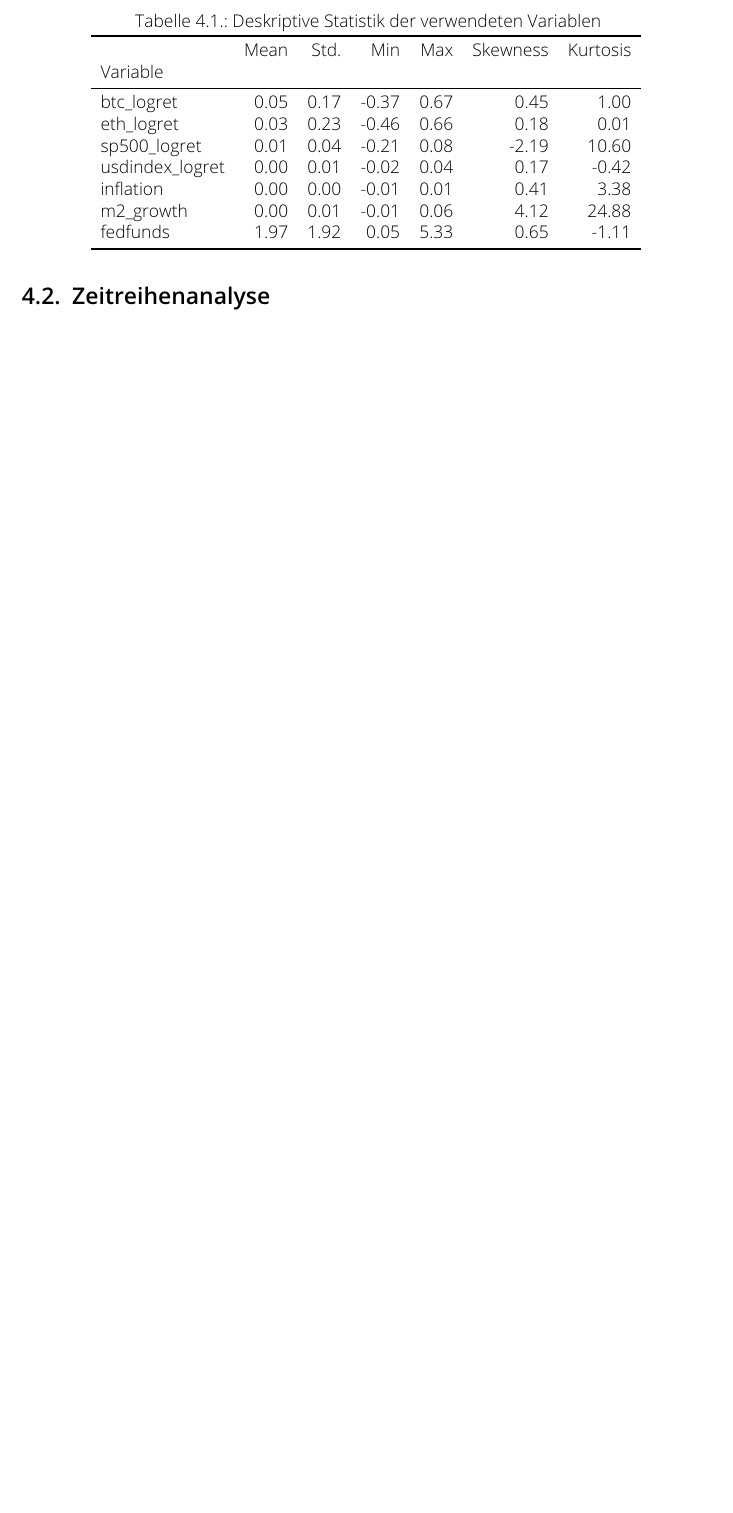
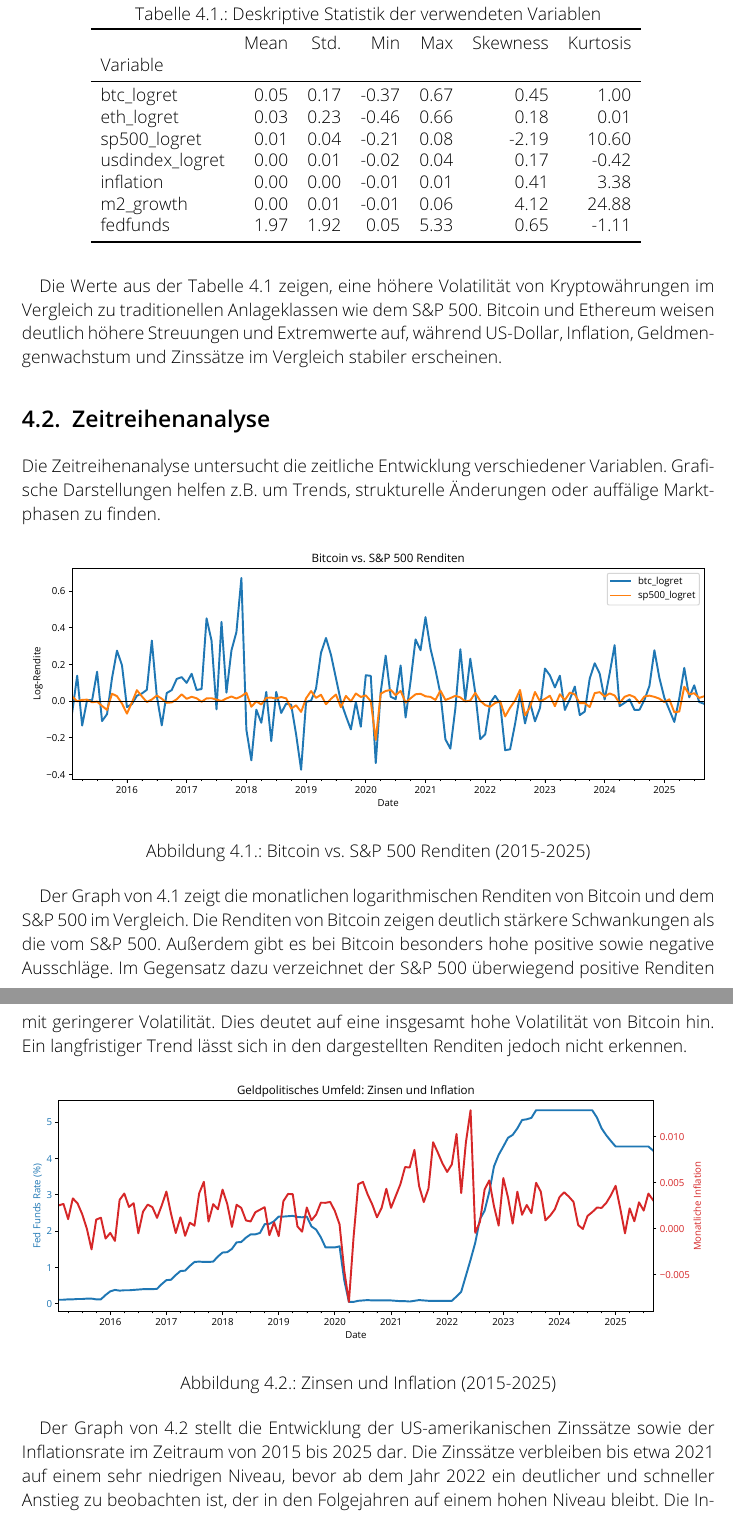
Before and after one commit to kevinoverflow/crypto_macro_analysis, a LaTeX thesis (TeX/main.tex, which reads TeX/Empirische-Analyse.tex): part of page 10 of 14 before the commit and two parts of pages 10 and 11 of 15 after it, the two joined at a grey line, cut so that both start at the same text, the shorter picture padded with empty space. Compiled offline with pdfLaTeX.

Commit message:
Update Empirische-Analyse.tex

```diff
--- a/TeX/Empirische-Analyse.tex
+++ b/TeX/Empirische-Analyse.tex
@@ -16,6 +16,29 @@ Hier werden die aufbereiteten Daten deskriptiv ausgewertet um einen Überblick
     \input{../src/tables/descriptive_statistics.tex}
 \end{table}
 
+Die Werte aus der Tabelle \ref{tab:deskriptiv} zeigen, eine höhere Volatilität von Kryptowährungen im Vergleich zu traditionellen Anlageklassen wie dem S\&P~500. Bitcoin und Ethereum weisen deutlich höhere Streuungen und Extremwerte auf, während US-Dollar, Inflation, Geldmengenwachstum und Zinssätze im Vergleich stabiler erscheinen.
+
+
 \section{Zeitreihenanalyse}
+Die Zeitreihenanalyse untersucht die zeitliche Entwicklung verschiedener Variablen. Grafische Darstellungen helfen z.B. um Trends, strukturelle Änderungen oder auffälige Marktphasen zu finden.
+
+\begin{figure}[htbp]
+    \centering
+    \includegraphics[width=\linewidth]{../src/figures/btc_vs_sp500_returns.pdf}
+    \caption{Bitcoin vs. S\&P~500 Renditen (2015-2025)}
+    \label{fig:btc_vs_sp500_returns}
+\end{figure}
+
+Der Graph von \ref{fig:btc_vs_sp500_returns} zeigt die monatlichen logarithmischen Renditen von Bitcoin und dem S\&P~500 im Vergleich. Die Renditen von Bitcoin zeigen deutlich stärkere Schwankungen als die vom S\&P~500. Außerdem gibt es bei Bitcoin besonders hohe positive sowie negative Ausschläge. Im Gegensatz dazu verzeichnet der S\&P~500 überwiegend positive Renditen mit geringerer Volatilität. Dies deutet auf eine insgesamt hohe Volatilität von Bitcoin hin. Ein langfristiger Trend lässt sich in den dargestellten Renditen jedoch nicht erkennen.
+
+\begin{figure}[htbp]
+    \centering
+    \includegraphics[width=\linewidth]{../src/figures/fedfunds_inflation.pdf}
+    \caption{Zinsen und Inflation (2015-2025)}
+    \label{fig:fedfunds_inflation}
+\end{figure}
+
+Der Graph von \ref{fig:fedfunds_inflation} stellt die Entwicklung der US-amerikanischen Zinssätze sowie der Inflationsrate im Zeitraum von 2015 bis 2025 dar. Die Zinssätze verbleiben bis etwa 2021 auf einem sehr niedrigen Niveau, bevor ab dem Jahr 2022 ein deutlicher und schneller Anstieg zu beobachten ist, der in den Folgejahren auf einem hohen Niveau bleibt. Die Inflationsrate zeigt im Vergleich dazu stärkere kurzfristige Schwankungen, mit einem starken Rückgang im Jahr 2020 sowie einem ausgeprägten Anstieg in den Jahren 2021 und 2022. In den darauffolgenden Jahren ist ein Rückgang der Inflationsrate erkennbar.
+
 \section{Stationaritätstests}
 \section{Regressionsanalyse}
```
